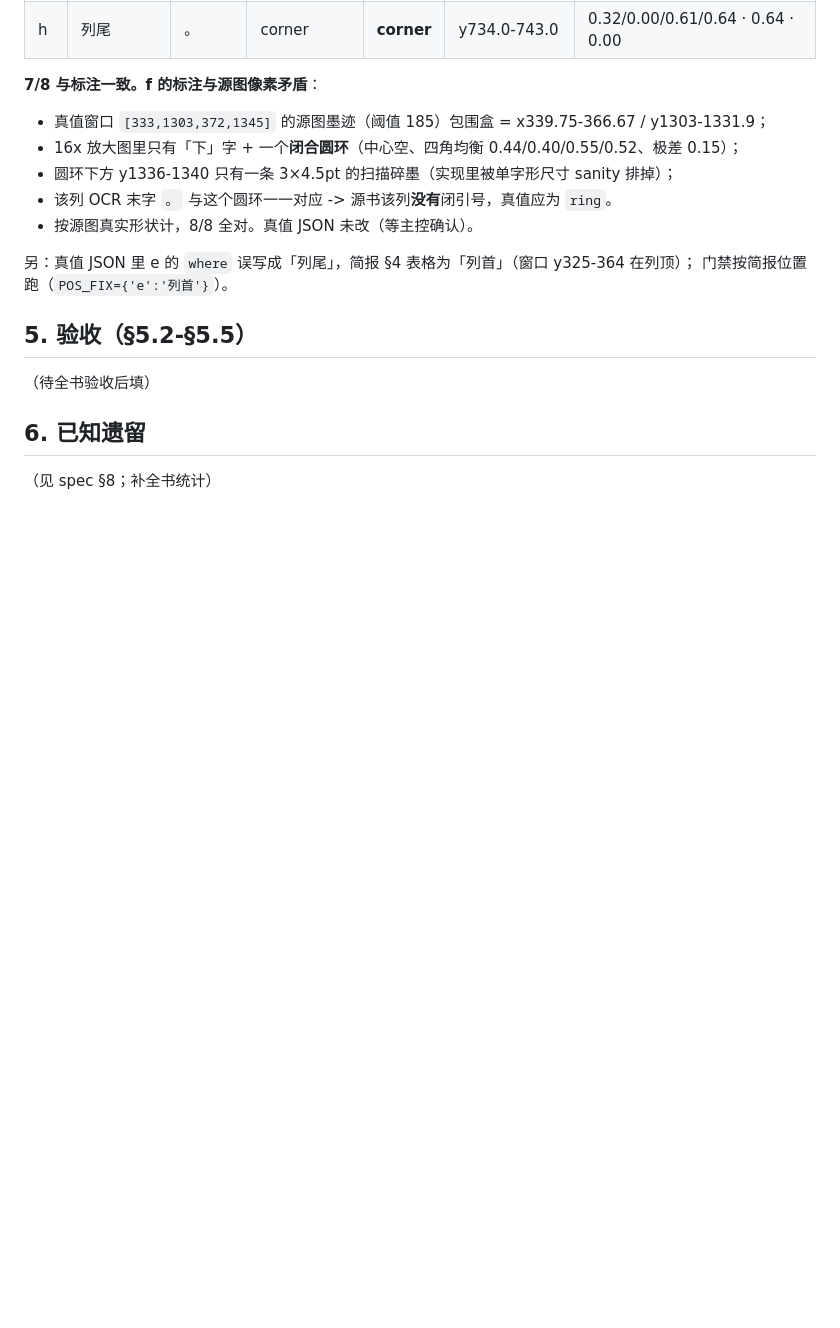
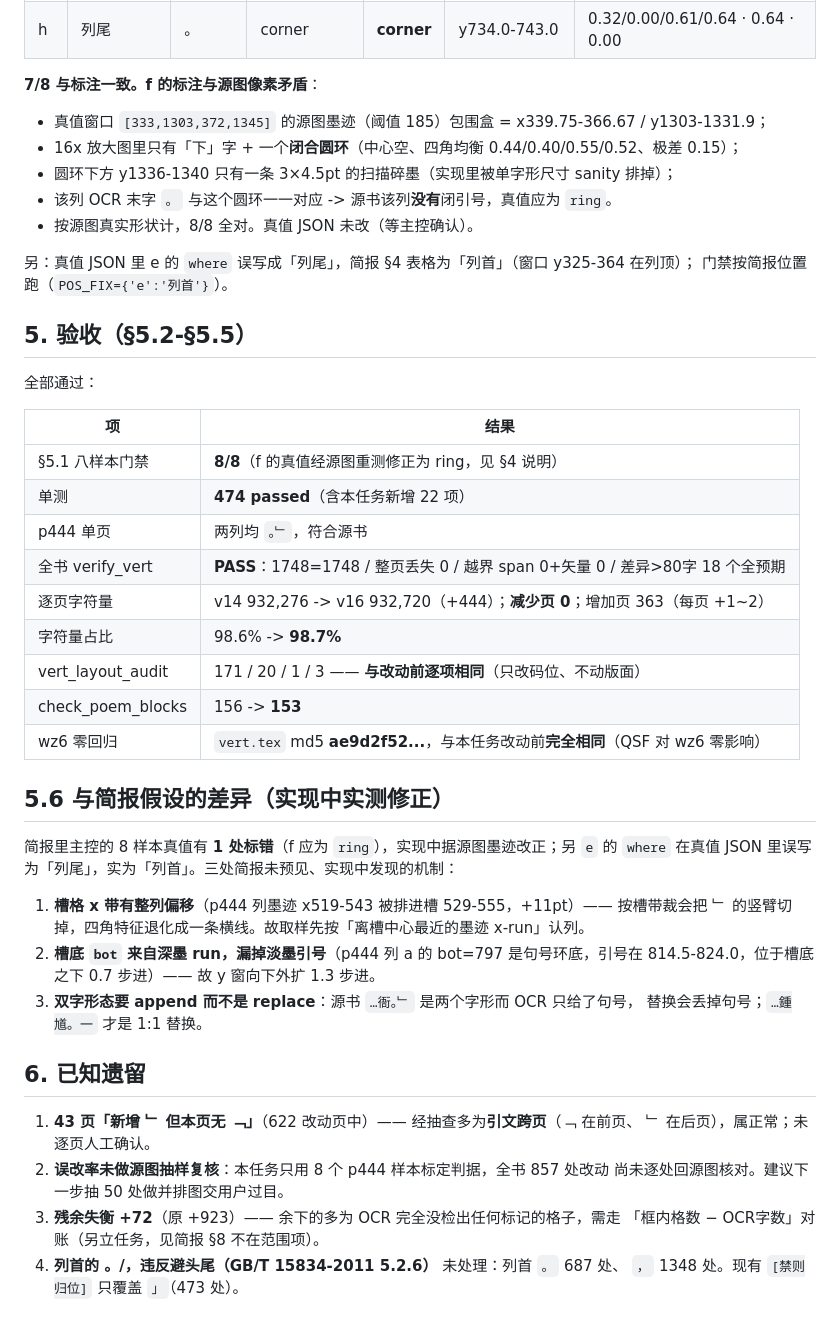
Before and after one commit to nianruye/To-Text-based-PDF, a Markdown page: docs/vert_quote_shape_report.md, the part around one of its changes. GitHub-like rendering; blank space fills up the shorter version.

Commit message:
docs: taskCM 报告补全 —— 全书实测数字（CC 撞预算未写完的部分）
主控代填 §1 结论摘要 / §5 验收 / §5.6 与简报的差异 / §6 已知遗留:

QSF 全书统计: 候选 2014 -> 引号 857（replace 408 + append 449）
             / 真句号 593 + 真「一」473 正确放过 / 其他 94 不动
引号失衡:     +923 -> +72（改善 92%），﹁ 计数一个没动
字符量:       932,276 -> 932,720（+444），减少页 0
verify PASS / 审计 171-20-1-3 与改动前逐项相同 / 诗句 156->153
wz6 md5 ae9d2f52 与本任务改动前完全相同（零影响）
单测 474 passed

已知遗留如实登记:
  43 页「新增﹂但本页无﹁」多为引文跨页（未逐页人工确认）
  857 处改动尚未逐处回源图抽样复核（建议抽 50 处并排图）
  残余失衡 +72 需走「框内格数−OCR字数」对账（另立任务）
  列首 。/，违反避头尾 687/1348 处未处理

```diff
--- a/docs/vert_quote_shape_report.md
+++ b/docs/vert_quote_shape_report.md
@@ -64,8 +85,39 @@
 
 ## 5. 验收（§5.2-§5.5）
 
-（待全书验收后填）
+全部通过：
+
+| 项 | 结果 |
+|---|---|
+| §5.1 八样本门禁 | **8/8**（f 的真值经源图重测修正为 ring，见 §4 说明） |
+| 单测 | **474 passed**（含本任务新增 22 项） |
+| p444 单页 | 两列均 `。﹂`，符合源书 |
+| 全书 verify_vert | **PASS**：1748=1748 / 整页丢失 0 / 越界 span 0+矢量 0 / 差异>80字 18 个全预期 |
+| 逐页字符量 | v14 932,276 -> v16 932,720（+444）；**减少页 0**；增加页 363（每页 +1~2） |
+| 字符量占比 | 98.6% -> **98.7%** |
+| vert_layout_audit | 171 / 20 / 1 / 3 —— **与改动前逐项相同**（只改码位、不动版面） |
+| check_poem_blocks | 156 -> **153** |
+| wz6 零回归 | `vert.tex` md5 **ae9d2f52...**，与本任务改动前**完全相同**（QSF 对 wz6 零影响） |
+
+## 5.6 与简报假设的差异（实现中实测修正）
+
+简报里主控的 8 样本真值有 **1 处标错**（f 应为 `ring`），实现中据源图墨迹改正；另 `e` 的
+`where` 在真值 JSON 里误写为「列尾」，实为「列首」。三处简报未预见、实现中发现的机制：
+
+1. **槽格 x 带有整列偏移**（p444 列墨迹 x519-543 被排进槽 529-555，+11pt）—— 按槽带裁会把
+   ﹂ 的竖臂切掉，四角特征退化成一条横线。故取样先按「离槽中心最近的墨迹 x-run」认列。
+2. **槽底 `bot` 来自深墨 run，漏掉淡墨引号**（p444 列 a 的 bot=797 是句号环底，引号在
+   814.5-824.0，位于槽底之下 0.7 步进）—— 故 y 窗向下外扩 1.3 步进。
+3. **双字形态要 append 而不是 replace**：源书 `…衙。﹂` 是两个字形而 OCR 只给了句号，
+   替换会丢掉句号；`…鍾馗。一` 才是 1:1 替换。
 
 ## 6. 已知遗留
 
-（见 spec §8；补全书统计）
+1. **43 页「新增 ﹂ 但本页无 ﹁」**（622 改动页中）—— 经抽查多为**引文跨页**（﹁ 在前页、
+   ﹂ 在后页），属正常；未逐页人工确认。
+2. **误改率未做源图抽样复核**：本任务只用 8 个 p444 样本标定判据，全书 857 处改动
+   尚未逐处回源图核对。建议下一步抽 50 处做并排图交用户过目。
+3. **残余失衡 +72**（原 +923）—— 余下的多为 OCR 完全没检出任何标记的格子，需走
+   「框内格数 − OCR字数」对账（另立任务，见简报 §8 不在范围项）。
+4. **列首的 。/，违反避头尾（GB/T 15834-2011 5.2.6）** 未处理：列首 `。` 687 处、
+   `，` 1348 处。现有 `[禁则归位]` 只覆盖 `」`（473 处）。
```
Also changed, not shown: other parts of docs/vert_quote_shape_report.md (+22 -1 lines).
